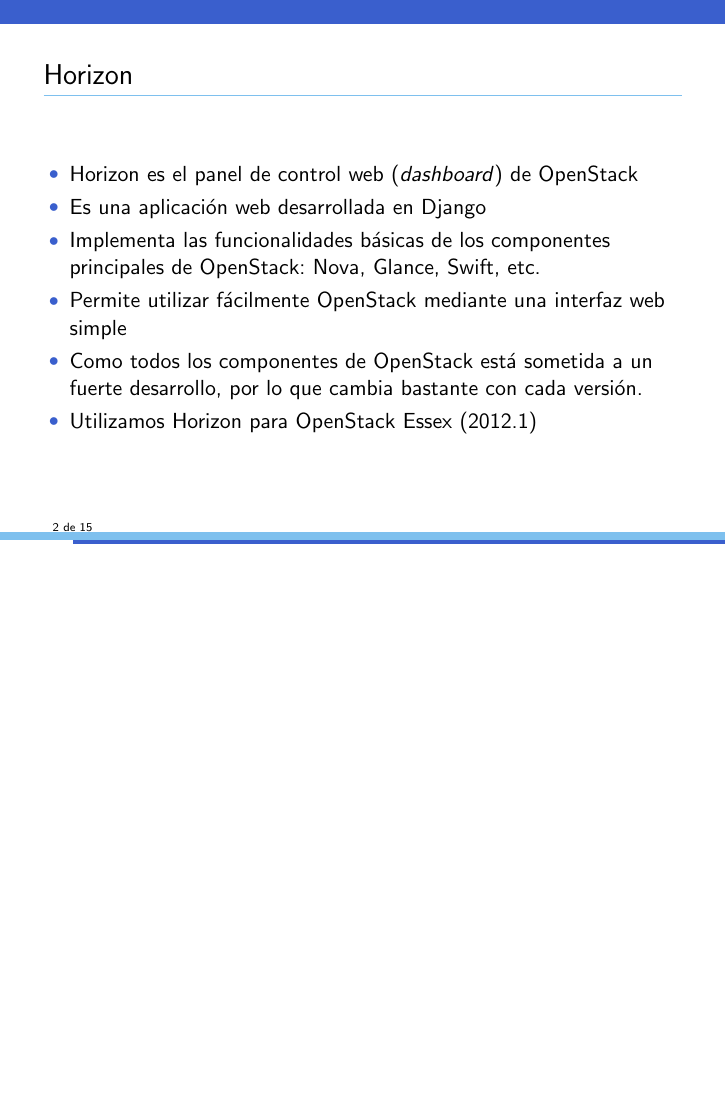
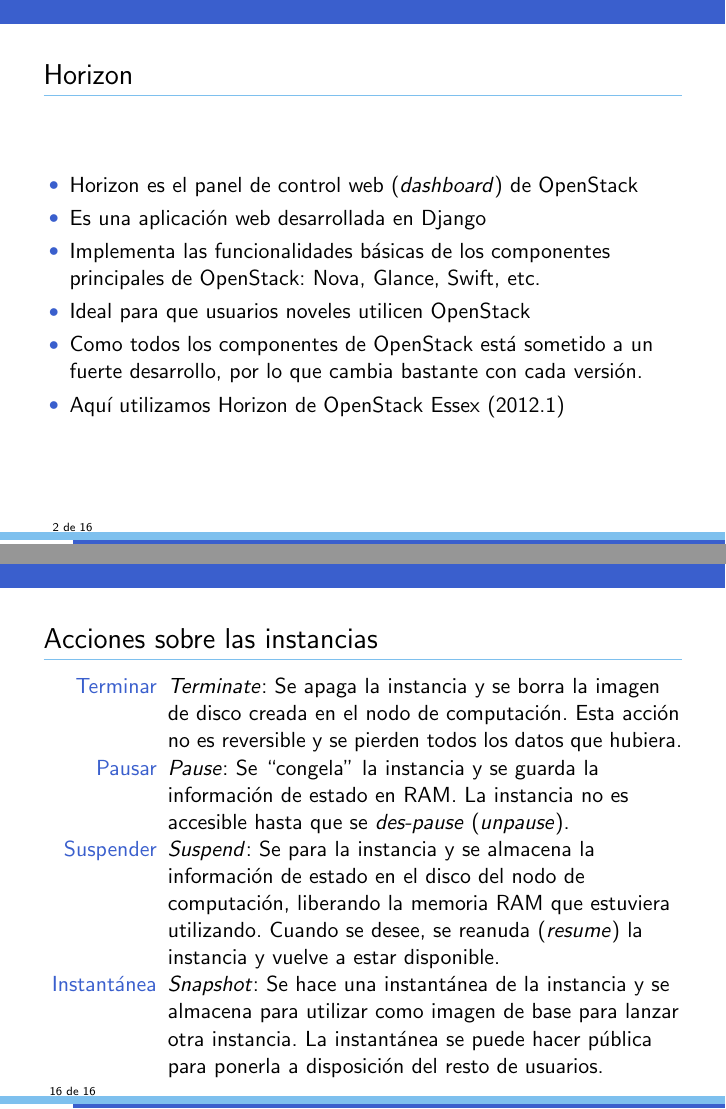
Before and after one commit to pi-fp-cloud/presentaciones, LaTeX slides (src/intro-horizon.tex, which reads src/cabecera.tex): page 2 of 15 before the commit and pages 2 and 16 of 16 after it, the two joined at a grey line, the shorter picture padded with empty space. Compiled offline with pdfLaTeX.

Commit message:
Primera versión terminada

```diff
--- a/src/cabecera.tex
+++ b/src/cabecera.tex
@@ -3,7 +3,7 @@
           bullet=circle,% Use circles instead of squares for bullets.
           titleline=true,% Show a line below the frame title.
           alternativetitlepage=true,% Use the fancy title page.
-          titlepagelogo=../fse_ministerio_ancho_texto.png%,% Logo for the first page.
+          titlepagelogo=../img/fse_ministerio_ancho_texto.png%,% Logo for the first page.
 	  %watermark=junta_girado,
           %watermarkheight=75px,% Height of the watermark.
           %watermarkheightmult=4,% The watermark image is 4 times bigger
--- a/src/intro-horizon.tex
+++ b/src/intro-horizon.tex
@@ -5,11 +5,11 @@
 \author{IES Gonzalo Nazareno\\
 IES Los Albares\\
 IES La Campiña\\
-IES Ingeniero de la Cierva}
-\title{Introducción a Horizon}
-\institute{Proyecto de Innovación\\ {\color{white} .\\} \emph{Implantación y
-    puesta a punto de la infraestructura de un cloud computing privado para el
-    despliegue de servicios en la nube}}
+IES Ingeniero de la Cierva\\
+\vspace{.5cm}
+\includegraphics[width=0.2\textwidth]{cc_by_sa.png}}
+\title{Introducción a OpenStack Horizon}
+\institute{Proyecto de Innovación\\ {\color{white} .\\} \emph{Implantación y puesta a punto de la infraestructura de un cloud computing privado para el despliegue de servicios en la nube}}
 
 
 \begin{document}
@@ -24,10 +24,10 @@
   \item Es una aplicación web desarrollada en Django
   \item Implementa las funcionalidades básicas de los componentes principales de
     OpenStack: Nova, Glance, Swift, etc.
-  \item Permite utilizar fácilmente OpenStack mediante una interfaz web simple
-  \item Como todos los componentes de OpenStack está sometida a un fuerte
+  \item Ideal para que usuarios noveles utilicen OpenStack
+  \item Como todos los componentes de OpenStack está sometido a un fuerte
     desarrollo, por lo que cambia bastante con cada versión.
-  \item Utilizamos Horizon para OpenStack Essex (2012.1)
+  \item Aquí utilizamos Horizon de OpenStack Essex (2012.1)
   \end{itemize}
 \end{frame}
 
@@ -232,4 +232,24 @@
     \includegraphics[width=.8\textwidth]{../img/horizon11.png}
   \end{center}
 \end{frame}
+
+\begin{frame}
+  \frametitle{Acciones sobre las instancias}
+    \begin{description}
+    \item[Terminar] \textit{Terminate}: Se apaga la instancia y se borra la
+      imagen de disco creada en el nodo de computación. Esta acción no es
+      reversible y se pierden todos los datos que hubiera.
+    \item[Pausar] \textit{Pause}: Se ``congela'' la instancia y se guarda la
+      información de estado en RAM. La instancia no es accesible hasta que se
+      \textit{des-pause} (\textit{unpause}).
+    \item[Suspender] \textit{Suspend}: Se para la instancia y se almacena la
+      información de estado en el disco del nodo de computación, liberando la
+      memoria RAM que estuviera utilizando. Cuando se desee, se reanuda
+      (\textit{resume}) la instancia y vuelve a estar disponible.
+    \item [Instantánea] \textit{Snapshot}: Se hace una instantánea de la
+      instancia y se almacena para utilizar como imagen de base para lanzar otra
+      instancia. La instantánea se puede hacer pública para ponerla a
+      disposición del resto de usuarios.
+    \end{description}
+\end{frame}
 \end{document}
```
